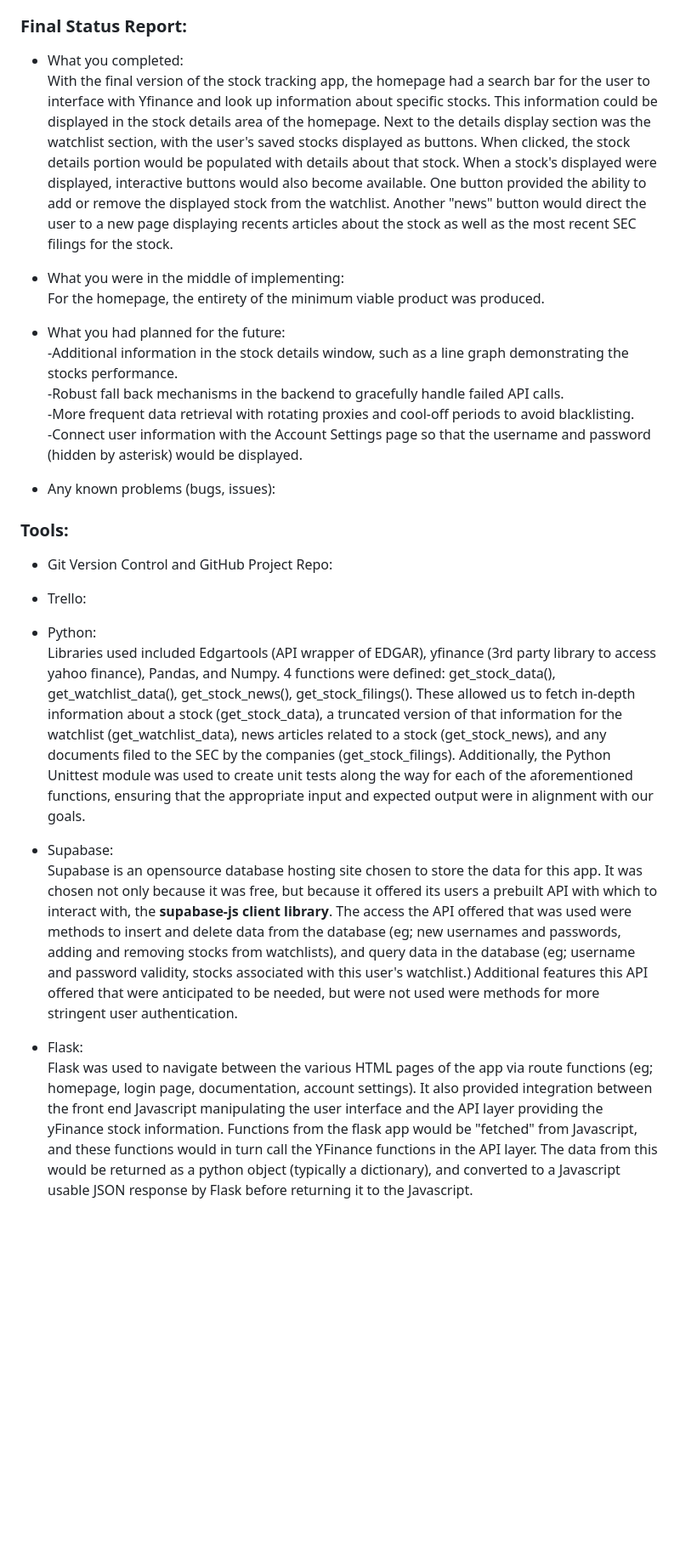
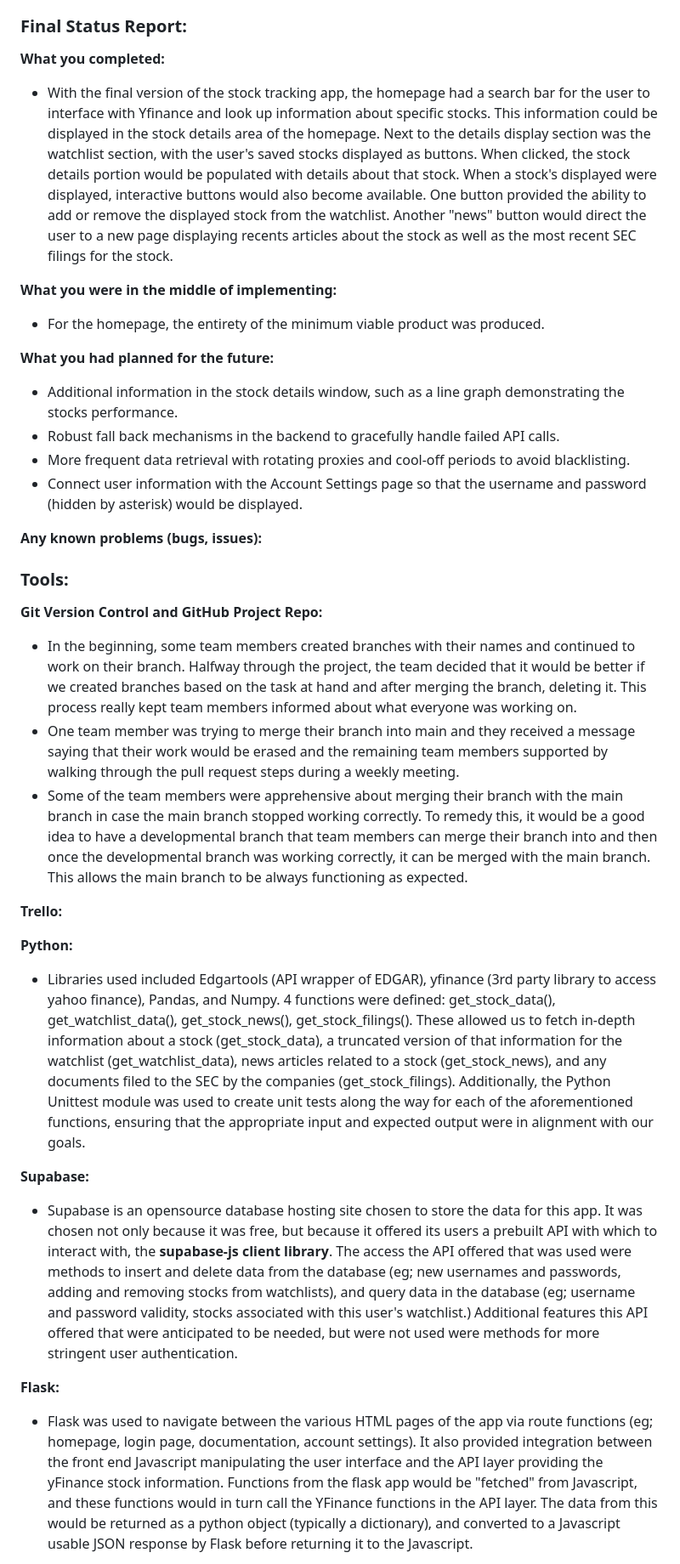
Before and after one commit to shammip/Stock-Portfolio-Tracker, a Markdown page: milestones/FINAL_REPORT.md, the part around the change printed below. Shown: that part at 85% size. Drawn GitHub-style; blank space fills up the shorter version.

Commit message:
added Git/GitHub reflection

```diff
--- a/milestones/FINAL_REPORT.md
+++ b/milestones/FINAL_REPORT.md
@@ -16,31 +14,34 @@ https://github.com/ScottWilson1/Stock-Portfolio-Tracker.git
 
 ### Final Status Report:
-- What you completed: <br>
-With the final version of the stock tracking app, the homepage had a search bar for the user to interface with Yfinance and look up information about specific stocks. This information could be displayed in the stock details area of the homepage.  Next to the details display section was the watchlist section, with the user's saved stocks displayed as buttons.  When clicked, the stock details portion would be populated with details about that stock.  When a stock's displayed were displayed, interactive buttons would also become available. One button provided the ability to add or remove the displayed stock from the watchlist. Another "news" button would direct the user to a new page displaying recents articles about the stock as well as the most recent SEC filings for the stock.
+**What you completed:** <br>
+- With the final version of the stock tracking app, the homepage had a search bar for the user to interface with Yfinance and look up information about specific stocks. This information could be displayed in the stock details area of the homepage.  Next to the details display section was the watchlist section, with the user's saved stocks displayed as buttons.  When clicked, the stock details portion would be populated with details about that stock.  When a stock's displayed were displayed, interactive buttons would also become available. One button provided the ability to add or remove the displayed stock from the watchlist. Another "news" button would direct the user to a new page displaying recents articles about the stock as well as the most recent SEC filings for the stock.
 
-- What you were in the middle of implementing: <br>
-For the homepage, the entirety of the minimum viable product was produced.
+**What you were in the middle of implementing:** <br>
+- For the homepage, the entirety of the minimum viable product was produced.
 
-- What you had planned for the future: <br>
-  -Additional information in the stock details window, such as a line graph demonstrating the stocks performance.<br>
-  -Robust fall back mechanisms in the backend to gracefully handle failed API calls.<br>
-  -More frequent data retrieval with rotating proxies and cool-off periods to avoid blacklisting.<br>
-  -Connect user information with the Account Settings page so that the username and password (hidden by asterisk) would be displayed.<br>
+**What you had planned for the future:** <br>
+- Additional information in the stock details window, such as a line graph demonstrating the stocks performance.<br>
+- Robust fall back mechanisms in the backend to gracefully handle failed API calls.<br>
+- More frequent data retrieval with rotating proxies and cool-off periods to avoid blacklisting.<br>
+- Connect user information with the Account Settings page so that the username and password (hidden by asterisk) would be displayed.<br>
 
-- Any known problems (bugs, issues):
+**Any known problems (bugs, issues):**
 
 ### Tools: <br>
 
-- Git Version Control and GitHub Project Repo: <br>
+**Git Version Control and GitHub Project Repo:** <br>
+- In the beginning, some team members created branches with their names and continued to work on their branch. Halfway through the project, the team decided that it would be better if we created branches based on the task at hand and after merging the branch, deleting it. This process really kept team members informed about what everyone was working on.<br>
+- One team member was trying to merge their branch into main and they received a message saying that their work would be erased and the remaining team members supported by walking through the pull request steps during a weekly meeting.<br>
+- Some of the team members were apprehensive about merging their branch with the main branch in case the main branch stopped working correctly. To remedy this, it would be a good idea to have a developmental branch that team members can merge their branch into and then once the developmental branch was working correctly, it can be merged with the main branch. This allows the main branch to be always functioning as expected.<br>
 
-- Trello: <br>
+**Trello:** <br>
 
-- Python: <br>
-Libraries used included Edgartools (API wrapper of EDGAR), yfinance (3rd party library to access yahoo finance), Pandas, and Numpy. 4 functions were defined: get_stock_data(), get_watchlist_data(), get_stock_news(), get_stock_filings(). These allowed us to fetch in-depth information about a stock (get_stock_data), a truncated version of that information for the watchlist (get_watchlist_data), news articles related to a stock (get_stock_news), and any documents filed to the SEC by the companies (get_stock_filings). Additionally, the Python Unittest module was used to create unit tests along the way for each of the aforementioned functions, ensuring that the appropriate input and expected output were in alignment with our goals.
+**Python:** <br>
+- Libraries used included Edgartools (API wrapper of EDGAR), yfinance (3rd party library to access yahoo finance), Pandas, and Numpy. 4 functions were defined: get_stock_data(), get_watchlist_data(), get_stock_news(), get_stock_filings(). These allowed us to fetch in-depth information about a stock (get_stock_data), a truncated version of that information for the watchlist (get_watchlist_data), news articles related to a stock (get_stock_news), and any documents filed to the SEC by the companies (get_stock_filings). Additionally, the Python Unittest module was used to create unit tests along the way for each of the aforementioned functions, ensuring that the appropriate input and expected output were in alignment with our goals.
 
-- Supabase: <br>
-Supabase is an opensource database hosting site chosen to store the data for this app. It was chosen not only because it was free, but because it offered its users a prebuilt API with which to interact with, the **supabase-js client library**.  The access the API offered that was used were methods to insert and delete data from the database (eg; new usernames and passwords, adding and removing stocks from watchlists), and query data in the database (eg; username and password validity, stocks associated with this user's watchlist.) Additional features this API offered that were anticipated to be needed, but were not used were methods for more stringent user authentication. <br>
+**Supabase:** <br>
+- Supabase is an opensource database hosting site chosen to store the data for this app. It was chosen not only because it was free, but because it offered its users a prebuilt API with which to interact with, the **supabase-js client library**.  The access the API offered that was used were methods to insert and delete data from the database (eg; new usernames and passwords, adding and removing stocks from watchlists), and query data in the database (eg; username and password validity, stocks associated with this user's watchlist.) Additional features this API offered that were anticipated to be needed, but were not used were methods for more stringent user authentication. <br>
 
-- Flask: <br>
-Flask was used to navigate between the various HTML pages of the app via route functions (eg; homepage, login page, documentation, account settings). It also provided integration between the front end Javascript manipulating the user interface and the API layer providing the yFinance stock information. Functions from the flask app would be "fetched" from Javascript, and these functions would in turn call the YFinance functions in the API layer. The data from this would be returned as a python object (typically a dictionary), and converted to a Javascript usable JSON response by Flask before returning it to the Javascript. <br>
+**Flask:** <br>
+- Flask was used to navigate between the various HTML pages of the app via route functions (eg; homepage, login page, documentation, account settings). It also provided integration between the front end Javascript manipulating the user interface and the API layer providing the yFinance stock information. Functions from the flask app would be "fetched" from Javascript, and these functions would in turn call the YFinance functions in the API layer. The data from this would be returned as a python object (typically a dictionary), and converted to a Javascript usable JSON response by Flask before returning it to the Javascript. <br>
 
```
Also changed, not shown: other parts of milestones/FINAL_REPORT.md (+8 -8 lines).
